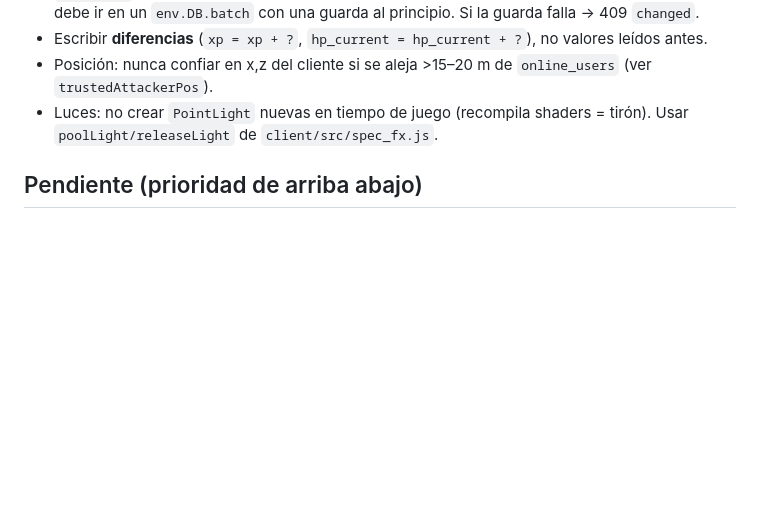
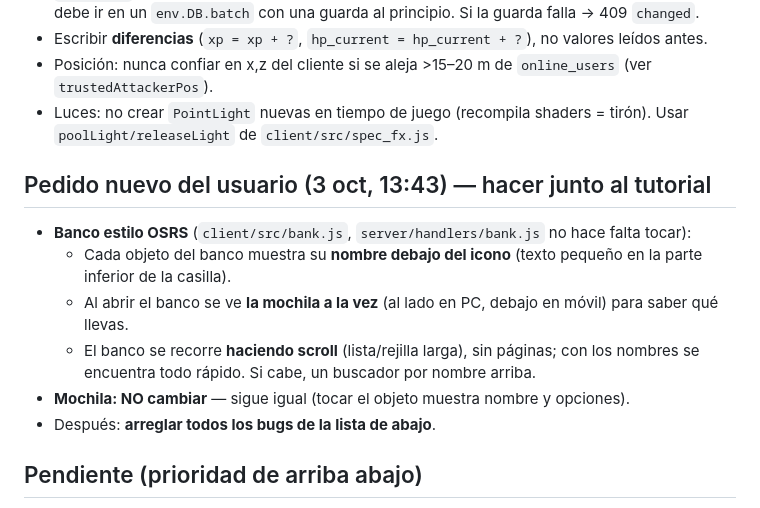
Before and after one commit to srmrpapitas/SebasPresent, a Markdown page: PENDIENTE.md, the part around the change. Drawn GitHub-style; blank space fills up the shorter version.

Commit message:
PENDIENTE.md: banco estilo OSRS (nombres, mochila visible, scroll)
Co-Authored-By: Claude Opus 5.5 <noreply@anthropic.com>
Claude-Session: https://claude.ai/code/session_01VSjyM4imLLUjKhcTasKvXi

```diff
--- a/PENDIENTE.md
+++ b/PENDIENTE.md
@@ -12,6 +12,15 @@
 - Escribir **diferencias** (`xp = xp + ?`, `hp_current = hp_current + ?`), no valores leídos antes.
 - Posición: nunca confiar en x,z del cliente si se aleja >15–20 m de `online_users` (ver `trustedAttackerPos`).
 - Luces: no crear `PointLight` nuevas en tiempo de juego (recompila shaders = tirón). Usar `poolLight/releaseLight` de `client/src/spec_fx.js`.
+
+## Pedido nuevo del usuario (3 oct, 13:43) — hacer junto al tutorial
+- **Banco estilo OSRS** (`client/src/bank.js`, `server/handlers/bank.js` no hace falta tocar):
+  - Cada objeto del banco muestra su **nombre debajo del icono** (texto pequeño en la parte inferior de la casilla).
+  - Al abrir el banco se ve **la mochila a la vez** (al lado en PC, debajo en móvil) para saber qué llevas.
+  - El banco se recorre **haciendo scroll** (lista/rejilla larga), sin páginas; con los nombres se encuentra todo rápido.
+    Si cabe, un buscador por nombre arriba.
+- **Mochila: NO cambiar** — sigue igual (tocar el objeto muestra nombre y opciones).
+- Después: **arreglar todos los bugs de la lista de abajo**.
 
 ## Pendiente (prioridad de arriba abajo)
 1. **Tutorial de inicio** (pedido por el usuario): guía paso a paso para cuentas nuevas con flechas a los
```
